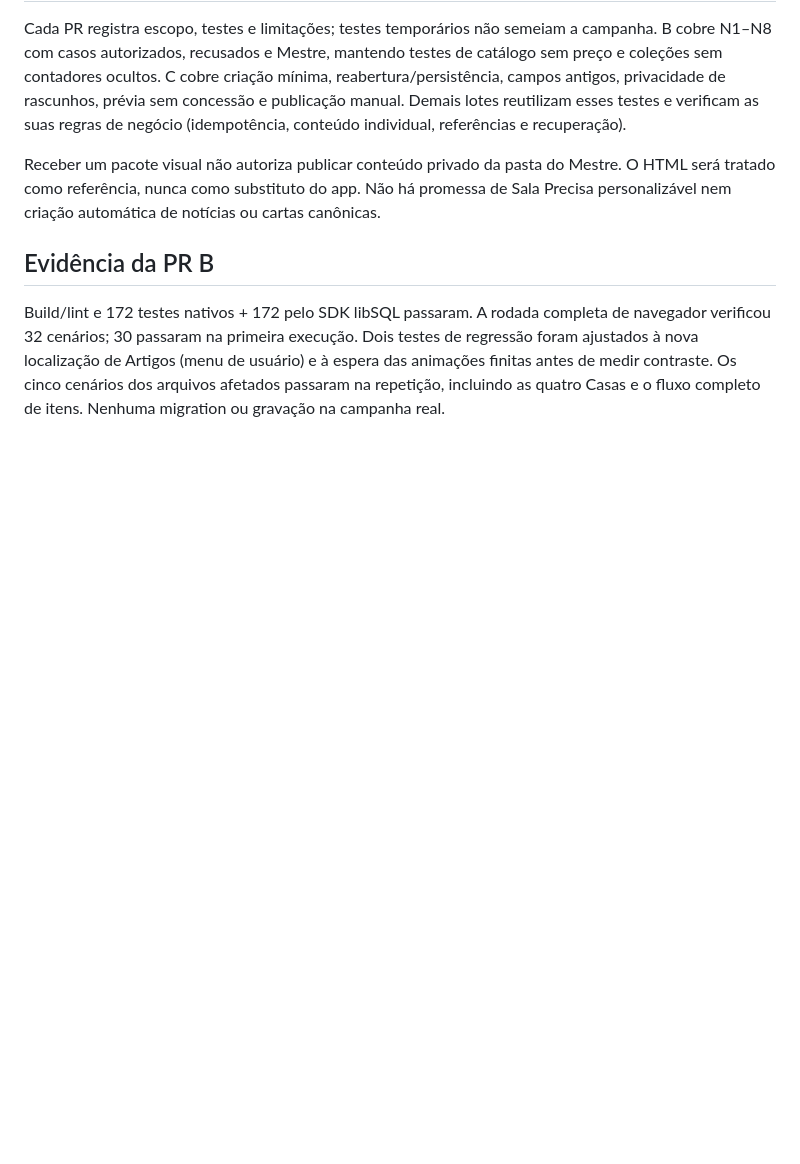
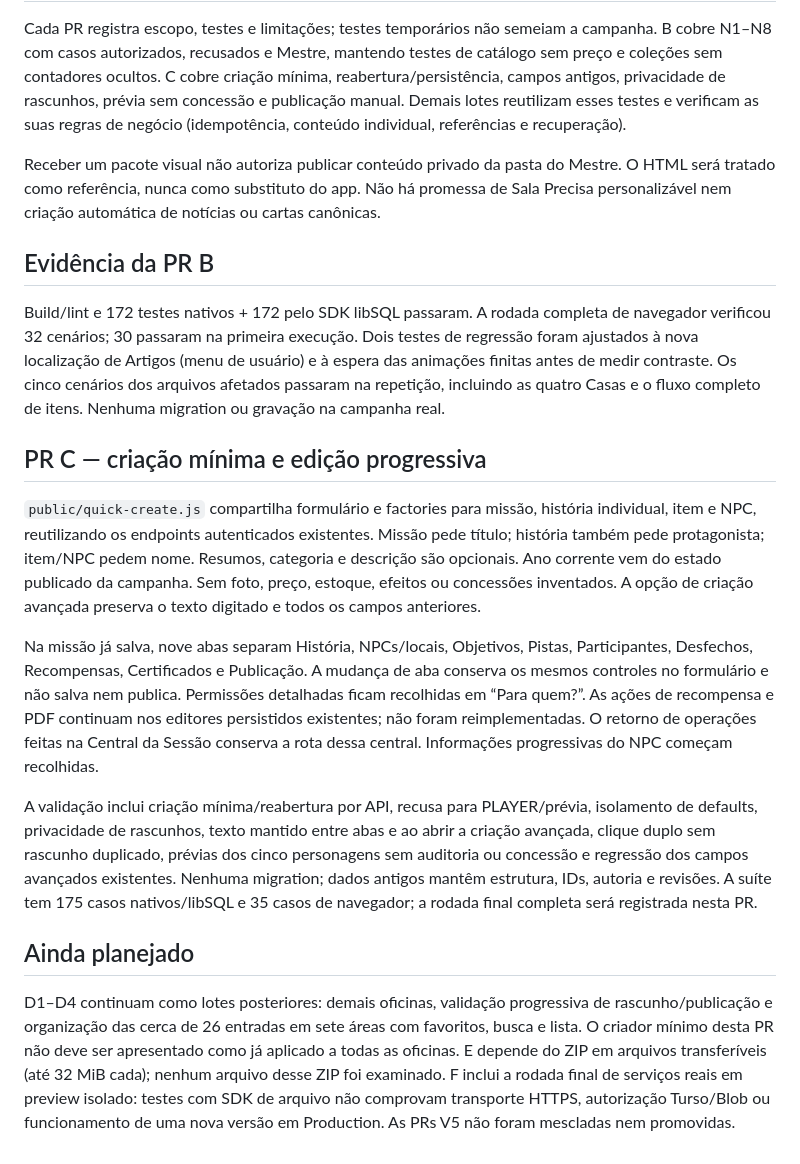
Before and after one commit to ZeClover/Hogwarts, a Markdown page: docs/V5-PLANO.md, the part around the change. Rendered like a GitHub page; blank space fills up the shorter version.

Commit message:
docs: registrar criação rápida, QA e lotes restantes da V5

```diff
--- a/docs/V5-PLANO.md
+++ b/docs/V5-PLANO.md
@@ -51,3 +51,15 @@ Receber um pacote visual não autoriza publicar conteúdo privado da pasta do Me
 ## Evidência da PR B
 
 Build/lint e 172 testes nativos + 172 pelo SDK libSQL passaram. A rodada completa de navegador verificou 32 cenários; 30 passaram na primeira execução. Dois testes de regressão foram ajustados à nova localização de Artigos (menu de usuário) e à espera das animações finitas antes de medir contraste. Os cinco cenários dos arquivos afetados passaram na repetição, incluindo as quatro Casas e o fluxo completo de itens. Nenhuma migration ou gravação na campanha real.
+
+## PR C — criação mínima e edição progressiva
+
+`public/quick-create.js` compartilha formulário e factories para missão, história individual, item e NPC, reutilizando os endpoints autenticados existentes. Missão pede título; história também pede protagonista; item/NPC pedem nome. Resumos, categoria e descrição são opcionais. Ano corrente vem do estado publicado da campanha. Sem foto, preço, estoque, efeitos ou concessões inventados. A opção de criação avançada preserva o texto digitado e todos os campos anteriores.
+
+Na missão já salva, nove abas separam História, NPCs/locais, Objetivos, Pistas, Participantes, Desfechos, Recompensas, Certificados e Publicação. A mudança de aba conserva os mesmos controles no formulário e não salva nem publica. Permissões detalhadas ficam recolhidas em “Para quem?”. As ações de recompensa e PDF continuam nos editores persistidos existentes; não foram reimplementadas. O retorno de operações feitas na Central da Sessão conserva a rota dessa central. Informações progressivas do NPC começam recolhidas.
+
+A validação inclui criação mínima/reabertura por API, recusa para PLAYER/prévia, isolamento de defaults, privacidade de rascunhos, texto mantido entre abas e ao abrir a criação avançada, clique duplo sem rascunho duplicado, prévias dos cinco personagens sem auditoria ou concessão e regressão dos campos avançados existentes. Nenhuma migration; dados antigos mantêm estrutura, IDs, autoria e revisões. A suíte tem 175 casos nativos/libSQL e 35 casos de navegador; a rodada final completa será registrada nesta PR.
+
+## Ainda planejado
+
+D1–D4 continuam como lotes posteriores: demais oficinas, validação progressiva de rascunho/publicação e organização das cerca de 26 entradas em sete áreas com favoritos, busca e lista. O criador mínimo desta PR não deve ser apresentado como já aplicado a todas as oficinas. E depende do ZIP em arquivos transferíveis (até 32 MiB cada); nenhum arquivo desse ZIP foi examinado. F inclui a rodada final de serviços reais em preview isolado: testes com SDK de arquivo não comprovam transporte HTTPS, autorização Turso/Blob ou funcionamento de uma nova versão em Production. As PRs V5 não foram mescladas nem promovidas.
```
